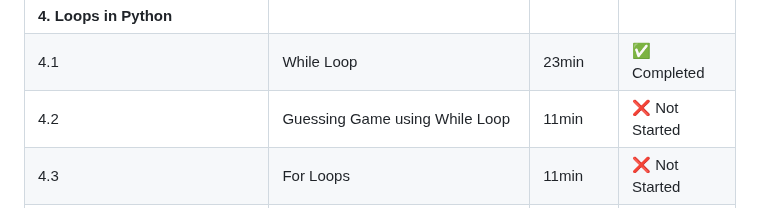
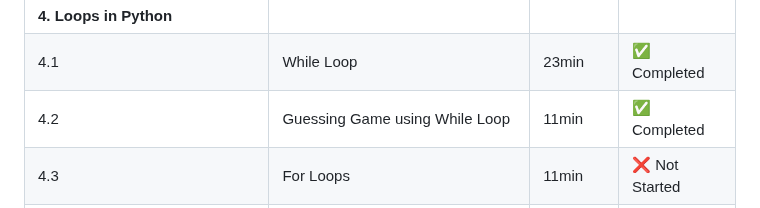
Before and after one commit to Kondareddy1209/python-learning, a Markdown page: README.md, the part around the change. Drawn GitHub-style.

```diff
--- a/README.md
+++ b/README.md
@@ -59,7 +59,7 @@ The objective of this journey is to gain a solid understanding of Python, improv
 | 3.2 | Pip in Python | 9min | ✅ Completed |
 | **4. Loops in Python** |  |  |  |
 | 4.1 | While Loop | 23min | ✅ Completed |
-| 4.2 | Guessing Game using While Loop | 11min | ❌ Not Started |
+| 4.2 | Guessing Game using While Loop | 11min | ✅ Completed |
 | 4.3 | For Loops | 11min | ❌ Not Started |
 | 4.4 | Nested For Loop | 18min | ❌ Not Started |
 | 4.5 | Loop Control Statements | 14min | ❌ Not Started |
```
